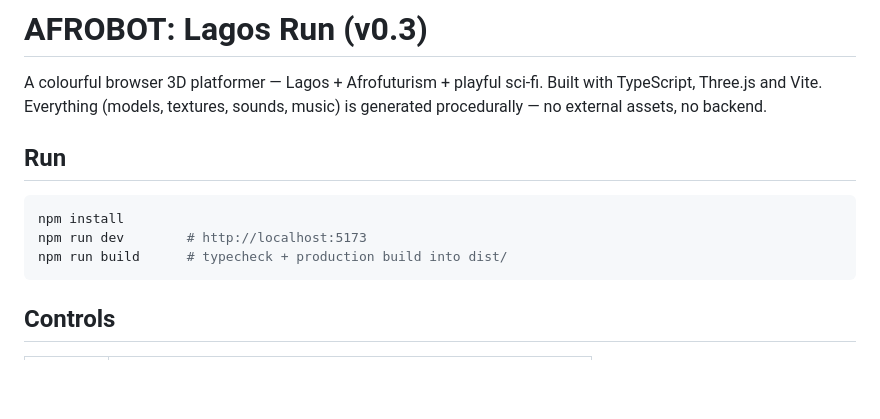
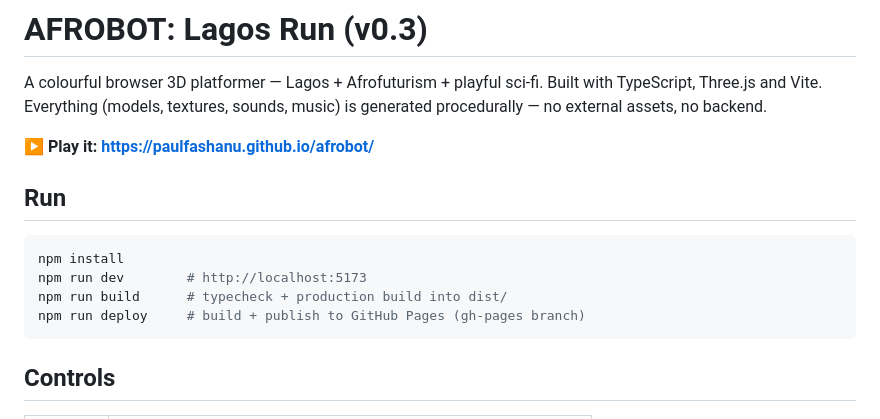
Before and after one commit to paulfashanu/afrobot, a Markdown page: README.md, the part around the change. Drawn GitHub-style; blank space fills up the shorter version.

Commit message:
README: add play link and deploy command
Co-Authored-By: Claude Opus 5.5 <noreply@anthropic.com>

````diff
--- a/README.md
+++ b/README.md
@@ -2,6 +2,8 @@
 
 A colourful browser 3D platformer — Lagos + Afrofuturism + playful sci-fi.
 Built with TypeScript, Three.js and Vite. Everything (models, textures, sounds, music) is generated procedurally — no external assets, no backend.
+
+**▶ Play it: https://paulfashanu.github.io/afrobot/**
 
 ## Run
 
@@ -9,6 +11,7 @@ Built with TypeScript, Three.js and Vite. Everything (models, textures, sounds,
 npm install
 npm run dev        # http://localhost:5173
 npm run build      # typecheck + production build into dist/
+npm run deploy     # build + publish to GitHub Pages (gh-pages branch)
 ```
 
 ## Controls
````
